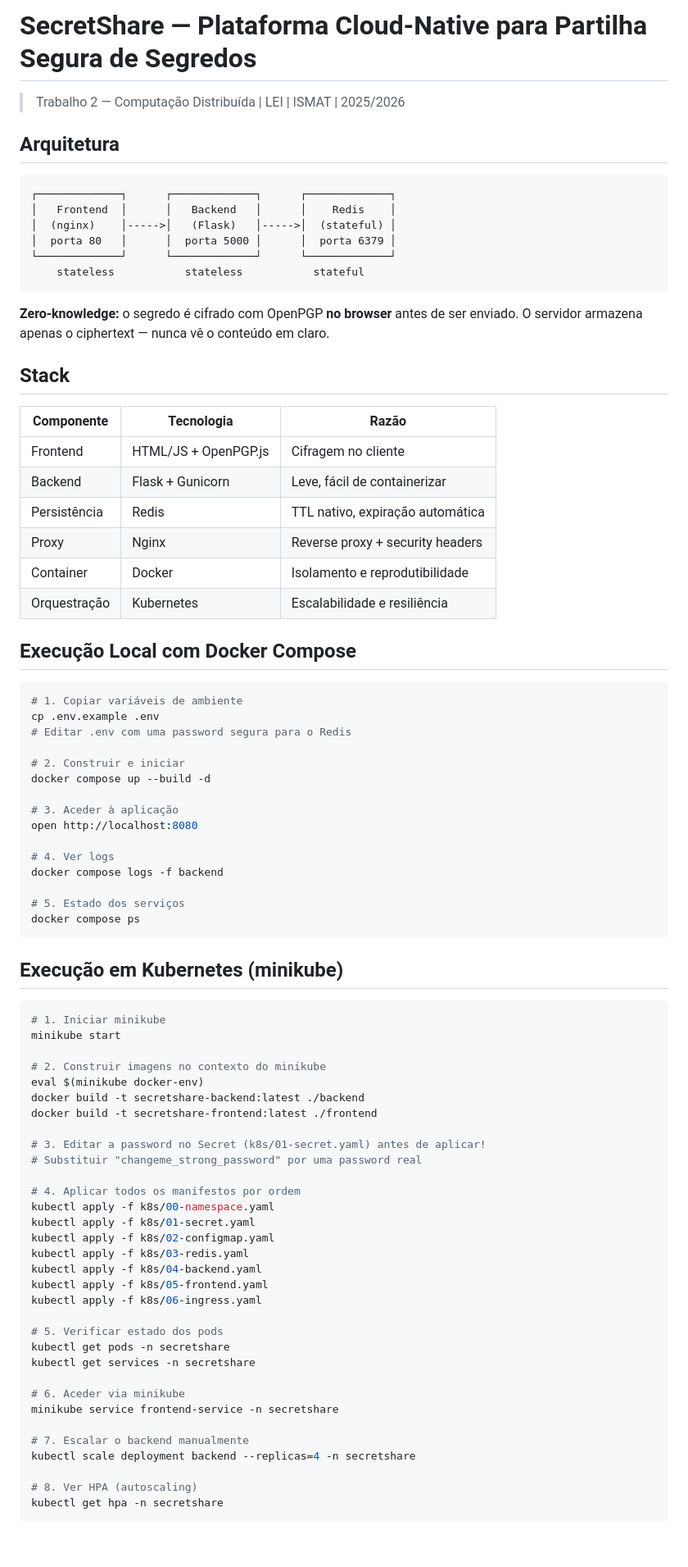
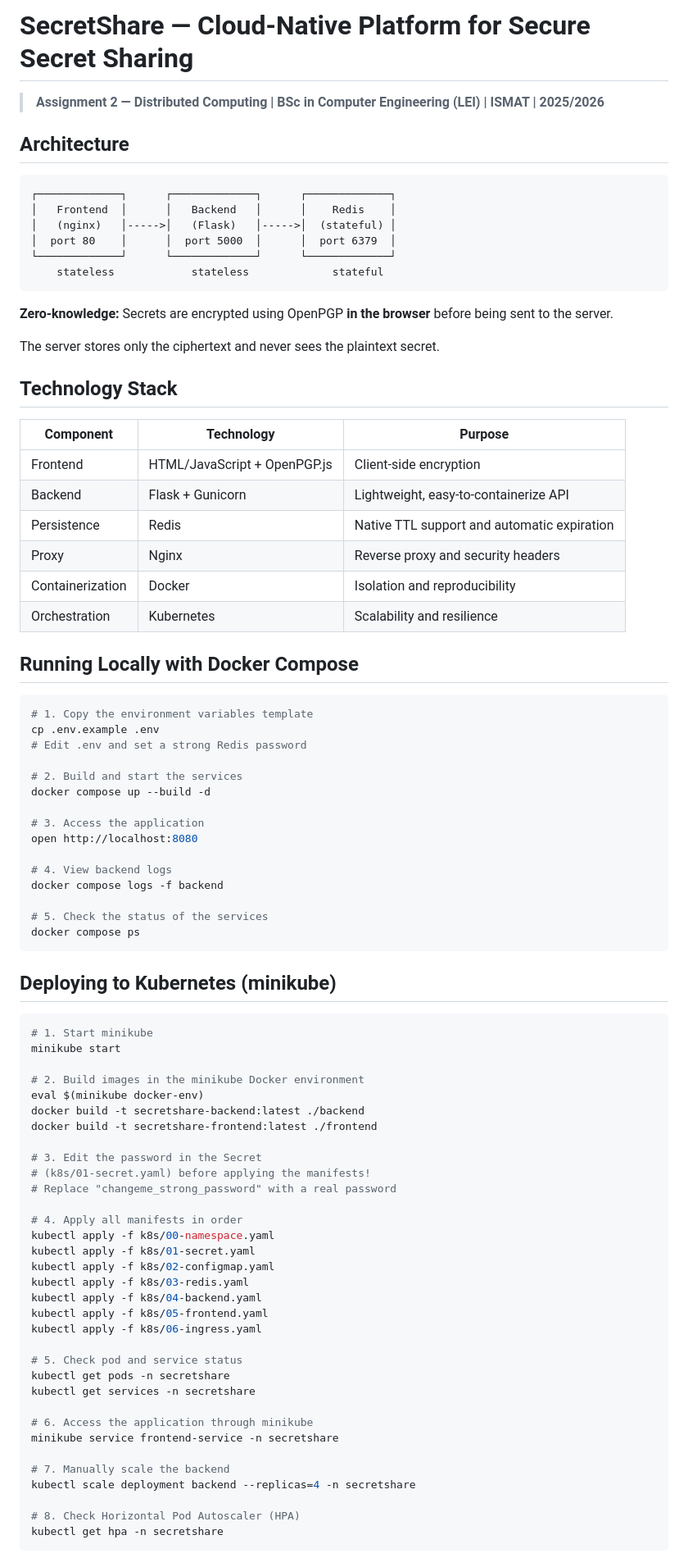
Before and after one commit to Kayann2299/secret-share, a Markdown page: README.md, the part around one of its changes. Shown at 82% size. GitHub-like rendering.

````diff
--- a/README.md
+++ b/README.md
@@ -1,67 +1,69 @@
-# SecretShare — Plataforma Cloud-Native para Partilha Segura de Segredos
+# SecretShare — Cloud-Native Platform for Secure Secret Sharing
 
-> Trabalho 2 — Computação Distribuída | LEI | ISMAT | 2025/2026
+> **Assignment 2 — Distributed Computing | BSc in Computer Engineering (LEI) | ISMAT | 2025/2026**
 
-## Arquitetura
+## Architecture
 
-```
+```text
 ┌─────────────┐      ┌─────────────┐      ┌─────────────┐
 │   Frontend  │      │   Backend   │      │    Redis    │
-│  (nginx)    │----->│   (Flask)   │----->│  (stateful) │
-│  porta 80   │      │  porta 5000 │      │  porta 6379 │
+│   (nginx)   │----->│   (Flask)   │----->│  (stateful) │
+│  port 80    │      │  port 5000  │      │  port 6379  │
 └─────────────┘      └─────────────┘      └─────────────┘
-    stateless           stateless           stateful
+    stateless            stateless             stateful
 ```
 
-**Zero-knowledge:** o segredo é cifrado com OpenPGP **no browser** antes de ser enviado.
-O servidor armazena apenas o ciphertext — nunca vê o conteúdo em claro.
+**Zero-knowledge:** Secrets are encrypted using OpenPGP **in the browser** before being sent to the server.
 
-## Stack
+The server stores only the ciphertext and never sees the plaintext secret.
 
-| Componente | Tecnologia | Razão |
+## Technology Stack
+
+| Component | Technology | Purpose |
 |---|---|---|
-| Frontend | HTML/JS + OpenPGP.js | Cifragem no cliente |
-| Backend | Flask + Gunicorn | Leve, fácil de containerizar |
-| Persistência | Redis | TTL nativo, expiração automática |
-| Proxy | Nginx | Reverse proxy + security headers |
-| Container | Docker | Isolamento e reprodutibilidade |
-| Orquestração | Kubernetes | Escalabilidade e resiliência |
+| Frontend | HTML/JavaScript + OpenPGP.js | Client-side encryption |
+| Backend | Flask + Gunicorn | Lightweight, easy-to-containerize API |
+| Persistence | Redis | Native TTL support and automatic expiration |
+| Proxy | Nginx | Reverse proxy and security headers |
+| Containerization | Docker | Isolation and reproducibility |
+| Orchestration | Kubernetes | Scalability and resilience |
 
-## Execução Local com Docker Compose
+## Running Locally with Docker Compose
 
 ```bash
-# 1. Copiar variáveis de ambiente
+# 1. Copy the environment variables template
 cp .env.example .env
-# Editar .env com uma password segura para o Redis
+# Edit .env and set a strong Redis password
 
-# 2. Construir e iniciar
+# 2. Build and start the services
 docker compose up --build -d
 
-# 3. Aceder à aplicação
+# 3. Access the application
 open http://localhost:8080
 
-# 4. Ver logs
+# 4. View backend logs
 docker compose logs -f backend
 
-# 5. Estado dos serviços
+# 5. Check the status of the services
 docker compose ps
 ```
 
-## Execução em Kubernetes (minikube)
+## Deploying to Kubernetes (minikube)
 
 ```bash
-# 1. Iniciar minikube
+# 1. Start minikube
 minikube start
 
-# 2. Construir imagens no contexto do minikube
+# 2. Build images in the minikube Docker environment
 eval $(minikube docker-env)
 docker build -t secretshare-backend:latest ./backend
 docker build -t secretshare-frontend:latest ./frontend
 
-# 3. Editar a password no Secret (k8s/01-secret.yaml) antes de aplicar!
-# Substituir "changeme_strong_password" por uma password real
+# 3. Edit the password in the Secret
+# (k8s/01-secret.yaml) before applying the manifests!
+# Replace "changeme_strong_password" with a real password
 
-# 4. Aplicar todos os manifestos por ordem
+# 4. Apply all manifests in order
 kubectl apply -f k8s/00-namespace.yaml
 kubectl apply -f k8s/01-secret.yaml
 kubectl apply -f k8s/02-configmap.yaml
@@ -70,17 +72,17 @@ kubectl apply -f k8s/04-backend.yaml
 kubectl apply -f k8s/05-frontend.yaml
 kubectl apply -f k8s/06-ingress.yaml
 
-# 5. Verificar estado dos pods
+# 5. Check pod and service status
 kubectl get pods -n secretshare
 kubectl get services -n secretshare
 
-# 6. Aceder via minikube
+# 6. Access the application through minikube
 minikube service frontend-service -n secretshare
 
-# 7. Escalar o backend manualmente
+# 7. Manually scale the backend
 kubectl scale deployment backend --replicas=4 -n secretshare
 
-# 8. Ver HPA (autoscaling)
+# 8. Check Horizontal Pod Autoscaler (HPA)
 kubectl get hpa -n secretshare
 ```
 
````
Also changed, not shown: other parts of README.md (+53 -34 lines).
